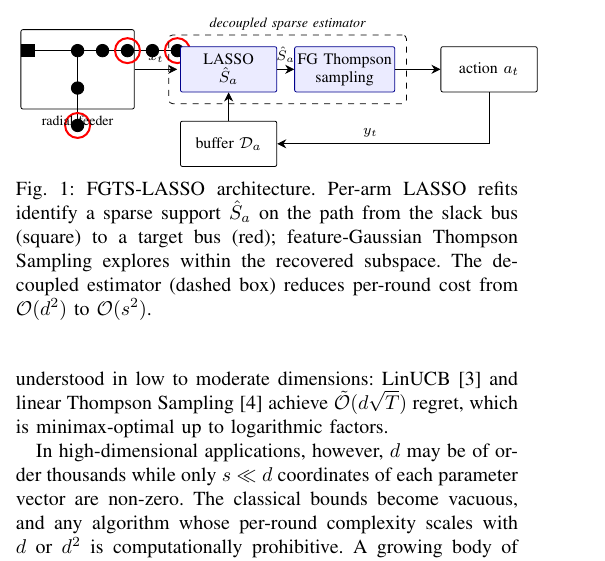
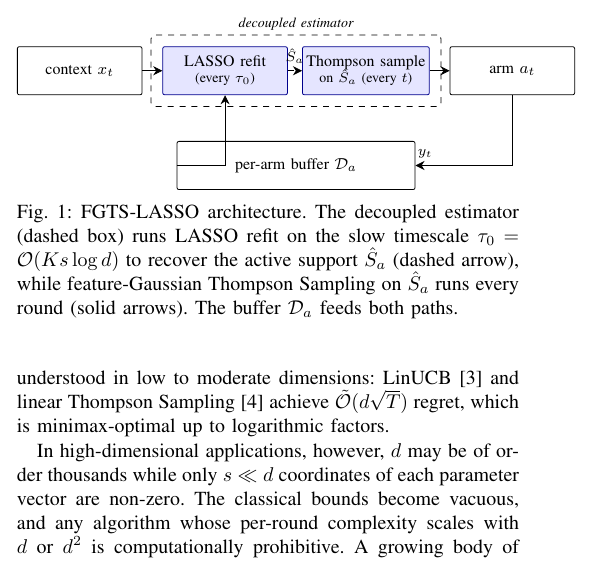
Before and after one commit to yury-rd/fgts-lasso, a LaTeX paper (main.tex): part of one column of page 1 of 7, cut at the place of the change. Compiled offline with pdfLaTeX.

Commit message:
Simplify Fig 1: 4 equal-width boxes, timescale decoupling visualized via dashed slow arrow

```diff
--- a/main.tex
+++ b/main.tex
@@ -56,48 +56,31 @@ In high-dimensional applications, however, $d$ may be of order thousands while o
 \begin{figure}[t]
 \centering
 \begin{tikzpicture}[
-    box/.style={draw, rounded corners=1pt, minimum height=8mm, minimum width=17mm, font=\footnotesize, align=center, inner sep=1.5pt},
-    accent/.style={box, fill=blue!8, draw=blue!55!black},
+    box/.style={draw, rounded corners=1pt, minimum height=8.5mm, minimum width=22mm, font=\footnotesize, align=center, inner sep=2pt},
+    accent/.style={box, fill=blue!10, draw=blue!55!black},
     >={Stealth[length=1.6mm,width=1.6mm]}
 ]
-% --- Mini IEEE-33-style radial feeder schematic on the left ---
-\node[draw, rounded corners=1pt, minimum width=20mm, minimum height=14mm, inner sep=0pt] (env) at (0,0) {};
-\begin{scope}[shift={(env.center)}, scale=0.11, every node/.style={inner sep=0pt}]
-  % slack (square)
-  \draw[fill=black] (-9,2) rectangle ++(2,2);
-  \node[font=\tiny\bfseries, anchor=east] at (-9.5,3) {};
-  % main feeder buses (5)
-  \foreach \i in {0,1,2,3,4} {\filldraw[black] (\i*4,3) circle (1.0);}
-  \draw[line width=0.5pt] (-7,3) -- (16,3);
-  % lateral
-  \filldraw[black] (0,-3) circle (1.0);
-  \filldraw[black] (0,-9) circle (1.0);
-  \draw[line width=0.5pt] (0,3) -- (0,-9);
-  % targets (red)
-  \draw[red, line width=1.0pt] (8,3) circle (2.0);
-  \draw[red, line width=1.0pt] (16,3) circle (2.0);
-  \draw[red, line width=1.0pt] (0,-9) circle (2.0);
-\end{scope}
-\node[font=\scriptsize] at ($(env.south) + (0,-2mm)$) {radial feeder};
-
-% --- Estimator + actuation chain ---
-\node[accent, right=8mm of env] (lasso) {LASSO\\ $\hat S_a$};
-\node[accent, right=3mm of lasso] (ts) {FG Thompson\\ sampling};
-\node[box, right=8mm of ts] (act) {action $a_t$};
-\node[box, below=5mm of lasso, minimum width=17mm] (buf) {buffer $\mathcal{D}_a$};
+% Top row: 4 equal-width boxes
+\node[box] (ctx) {context $x_t$};
+\node[accent, right=3.5mm of ctx] (lasso) {LASSO refit\\[-1pt]\scriptsize(every $\tau_0$)};
+\node[accent, right=2.5mm of lasso] (ts) {Thompson sample\\[-1pt]\scriptsize on $\hat S_a$ (every $t$)};
+\node[box, right=3.5mm of ts] (arm) {arm $a_t$};
 
 % Dashed group around the decoupled estimator
 \node[draw, dashed, rounded corners=2pt, fit=(lasso)(ts), inner sep=2mm,
-      label={[font=\scriptsize\itshape, yshift=-0.5mm]above:decoupled sparse estimator}] (group) {};
+      label={[font=\scriptsize\itshape, yshift=-0.5mm]above:decoupled estimator}] (group) {};
 
-% Arrows
-\draw[->] (env.east) -- node[above, font=\scriptsize]{$x_t$} ([xshift=-0.5mm]lasso.west);
-\draw[->] (lasso.east) -- node[above, font=\scriptsize]{$\hat S_a$} (ts.west);
-\draw[->] (ts.east) -- (act.west);
-\draw[->] (act.south) |- node[pos=0.78, above, font=\scriptsize]{$y_t$} (buf.east);
-\draw[->] (buf.north) -- (lasso.south);
+% Buffer below, wide
+\node[box, minimum width=42mm, below=6mm of group] (buf) {per-arm buffer $\mathcal{D}_a$};
+
+% Arrows: solid = fast path, dashed = slow path
+\draw[->] (ctx.east) -- (lasso.west);
+\draw[->, dashed] (lasso.east) -- node[above, font=\scriptsize]{$\hat S_a$} (ts.west);
+\draw[->] (ts.east) -- (arm.west);
+\draw[->] (arm.south) |- node[pos=0.95, above, font=\scriptsize]{$y_t$} (buf.east);
+\draw[->] (buf.west) -| (lasso.south);
 \end{tikzpicture}
-\caption{FGTS-LASSO architecture. Per-arm LASSO refits identify a sparse support $\hat S_a$ on the path from the slack bus (square) to a target bus (red); feature-Gaussian Thompson Sampling explores within the recovered subspace. The decoupled estimator (dashed box) reduces per-round cost from $\mathcal{O}(d^2)$ to $\mathcal{O}(s^2)$.}
+\caption{FGTS-LASSO architecture. The decoupled estimator (dashed box) runs LASSO refit on the slow timescale $\tau_0 = \mathcal{O}(Ks\log d)$ to recover the active support $\hat S_a$ (dashed arrow), while feature-Gaussian Thompson Sampling on $\hat S_a$ runs every round (solid arrows). The buffer $\mathcal{D}_a$ feeds both paths.}
 \label{fig:schematic}
 \end{figure}
 
```
